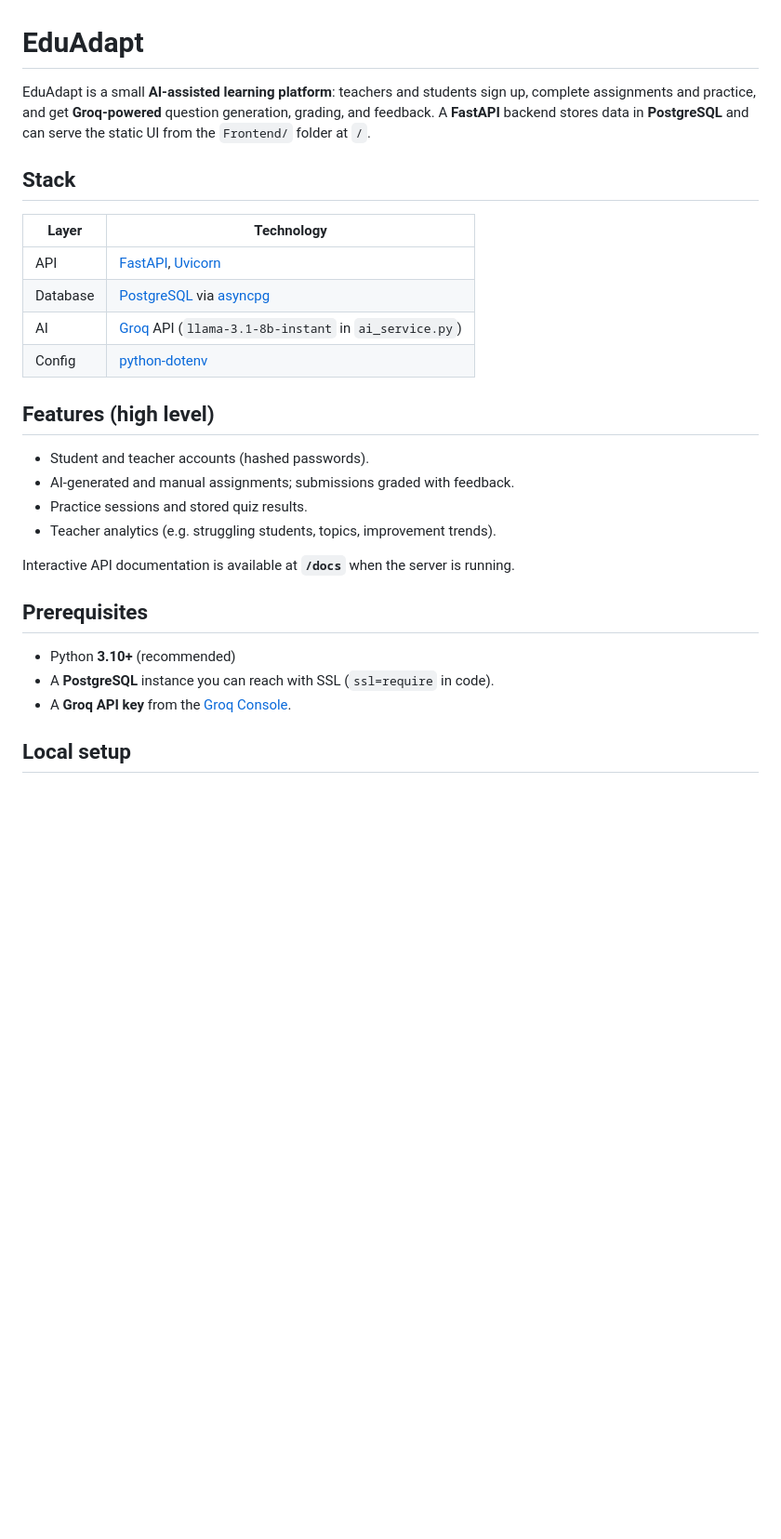
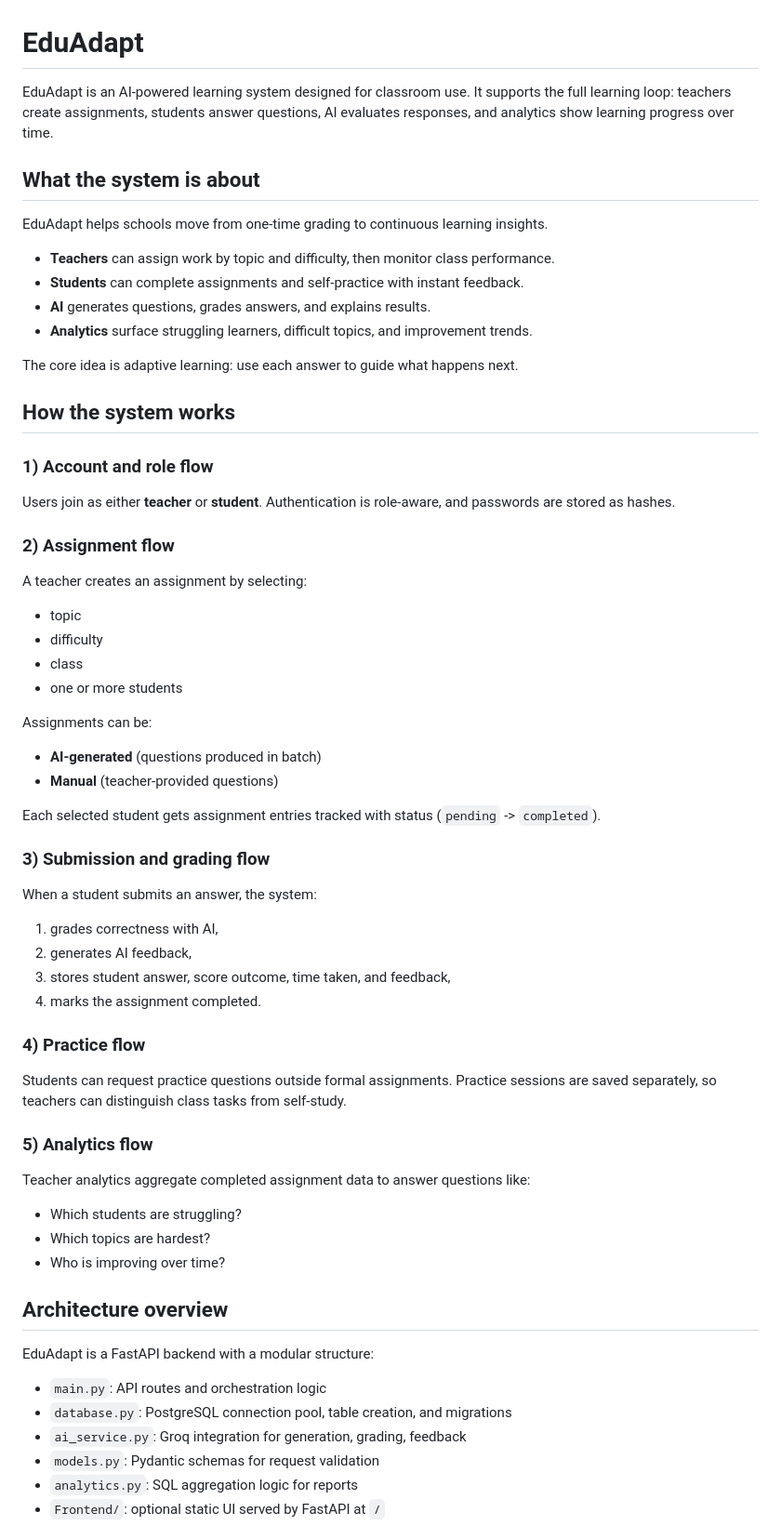
Before and after one commit to JoyKyalogit/eduadapt, a Markdown page: README.md, the part around one of its changes. Shown at 93% size. Drawn GitHub-style; blank space fills up the shorter version.

Commit message:
docs: rewrite README with system overview and workflow

```diff
--- a/README.md
+++ b/README.md
@@ -1,29 +1,69 @@
 # EduAdapt
 
-EduAdapt is a small **AI-assisted learning platform**: teachers and students sign up, complete assignments and practice, and get **Groq-powered** question generation, grading, and feedback. A **FastAPI** backend stores data in **PostgreSQL** and can serve the static UI from the `Frontend/` folder at `/`.
+EduAdapt is an AI-powered learning system designed for classroom use. It supports the full learning loop: teachers create assignments, students answer questions, AI evaluates responses, and analytics show learning progress over time.
 
-## Stack
+## What the system is about
 
-| Layer | Technology |
-|--------|------------|
-| API | [FastAPI](https://fastapi.tiangolo.com/), [Uvicorn](https://www.uvicorn.org/) |
-| Database | [PostgreSQL](https://www.postgresql.org/) via [asyncpg](https://magicstack.github.io/asyncpg/) |
-| AI | [Groq](https://groq.com/) API (`llama-3.1-8b-instant` in `ai_service.py`) |
-| Config | [python-dotenv](https://pypi.org/project/python-dotenv/) |
+EduAdapt helps schools move from one-time grading to continuous learning insights.
 
-## Features (high level)
+- **Teachers** can assign work by topic and difficulty, then monitor class performance.
+- **Students** can complete assignments and self-practice with instant feedback.
+- **AI** generates questions, grades answers, and explains results.
+- **Analytics** surface struggling learners, difficult topics, and improvement trends.
 
-- Student and teacher accounts (hashed passwords).
-- AI-generated and manual assignments; submissions graded with feedback.
-- Practice sessions and stored quiz results.
-- Teacher analytics (e.g. struggling students, topics, improvement trends).
+The core idea is adaptive learning: use each answer to guide what happens next.
 
-Interactive API documentation is available at **`/docs`** when the server is running.
+## How the system works
 
-## Prerequisites
+### 1) Account and role flow
 
-- Python **3.10+** (recommended)
-- A **PostgreSQL** instance you can reach with SSL (`ssl=require` in code).
-- A **Groq API key** from the [Groq Console](https://console.groq.com/).
+Users join as either **teacher** or **student**. Authentication is role-aware, and passwords are stored as hashes.
 
-## Local setup
+### 2) Assignment flow
+
+A teacher creates an assignment by selecting:
+
+- topic
+- difficulty
+- class
+- one or more students
+
+Assignments can be:
+
+- **AI-generated** (questions produced in batch)
+- **Manual** (teacher-provided questions)
+
+Each selected student gets assignment entries tracked with status (`pending` -> `completed`).
+
+### 3) Submission and grading flow
+
+When a student submits an answer, the system:
+
+1. grades correctness with AI,
+2. generates AI feedback,
+3. stores student answer, score outcome, time taken, and feedback,
+4. marks the assignment completed.
+
+### 4) Practice flow
+
+Students can request practice questions outside formal assignments. Practice sessions are saved separately, so teachers can distinguish class tasks from self-study.
+
+### 5) Analytics flow
+
+Teacher analytics aggregate completed assignment data to answer questions like:
+
+- Which students are struggling?
+- Which topics are hardest?
+- Who is improving over time?
+
+## Architecture overview
+
+EduAdapt is a FastAPI backend with a modular structure:
+
+- `main.py`: API routes and orchestration logic
+- `database.py`: PostgreSQL connection pool, table creation, and migrations
+- `ai_service.py`: Groq integration for generation, grading, feedback
+- `models.py`: Pydantic schemas for request validation
+- `analytics.py`: SQL aggregation logic for reports
+- `Frontend/`: optional static UI served by FastAPI at `/`
+
```
Also changed, not shown: other parts of README.md (+40 -32 lines).
